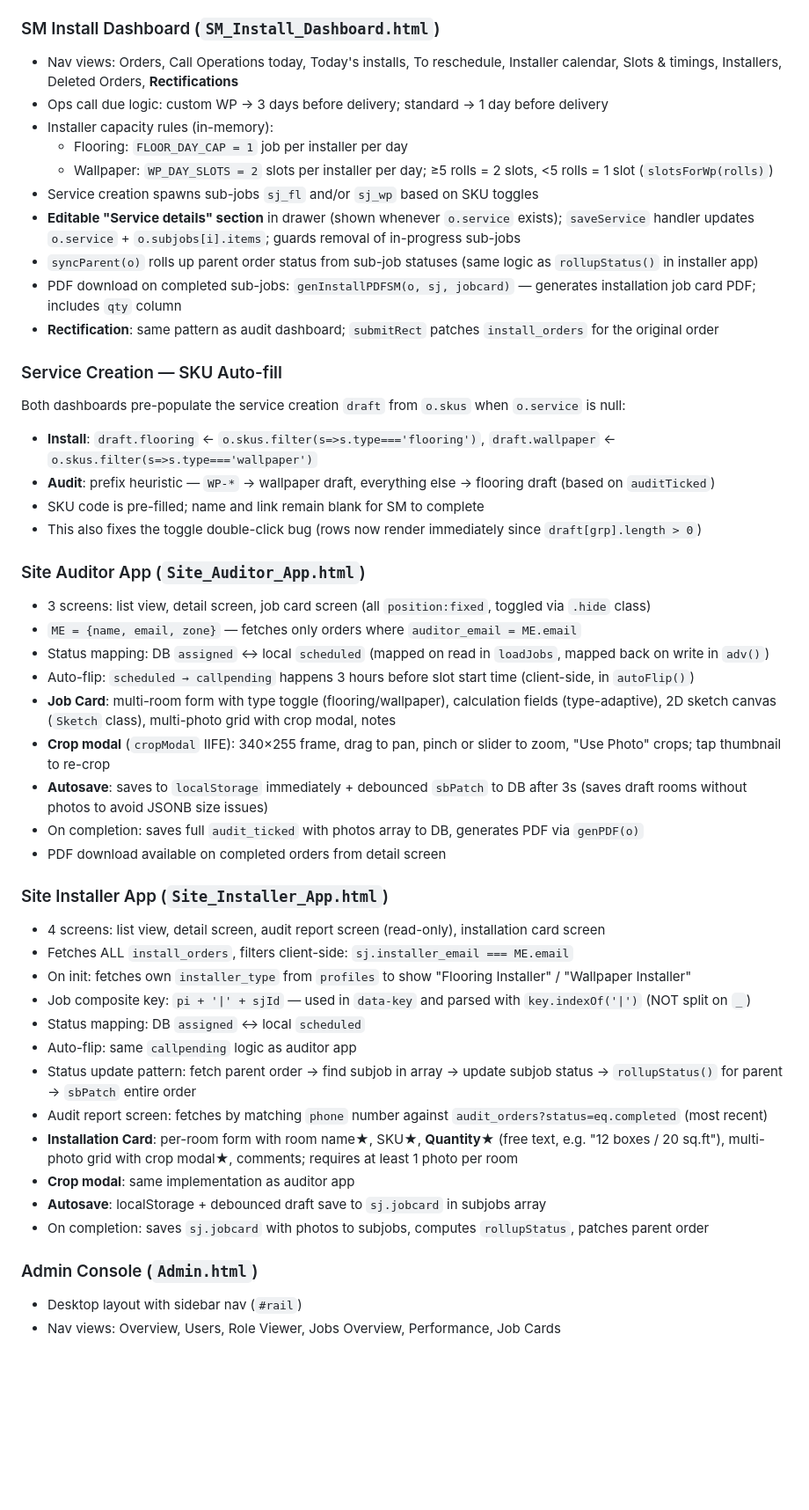
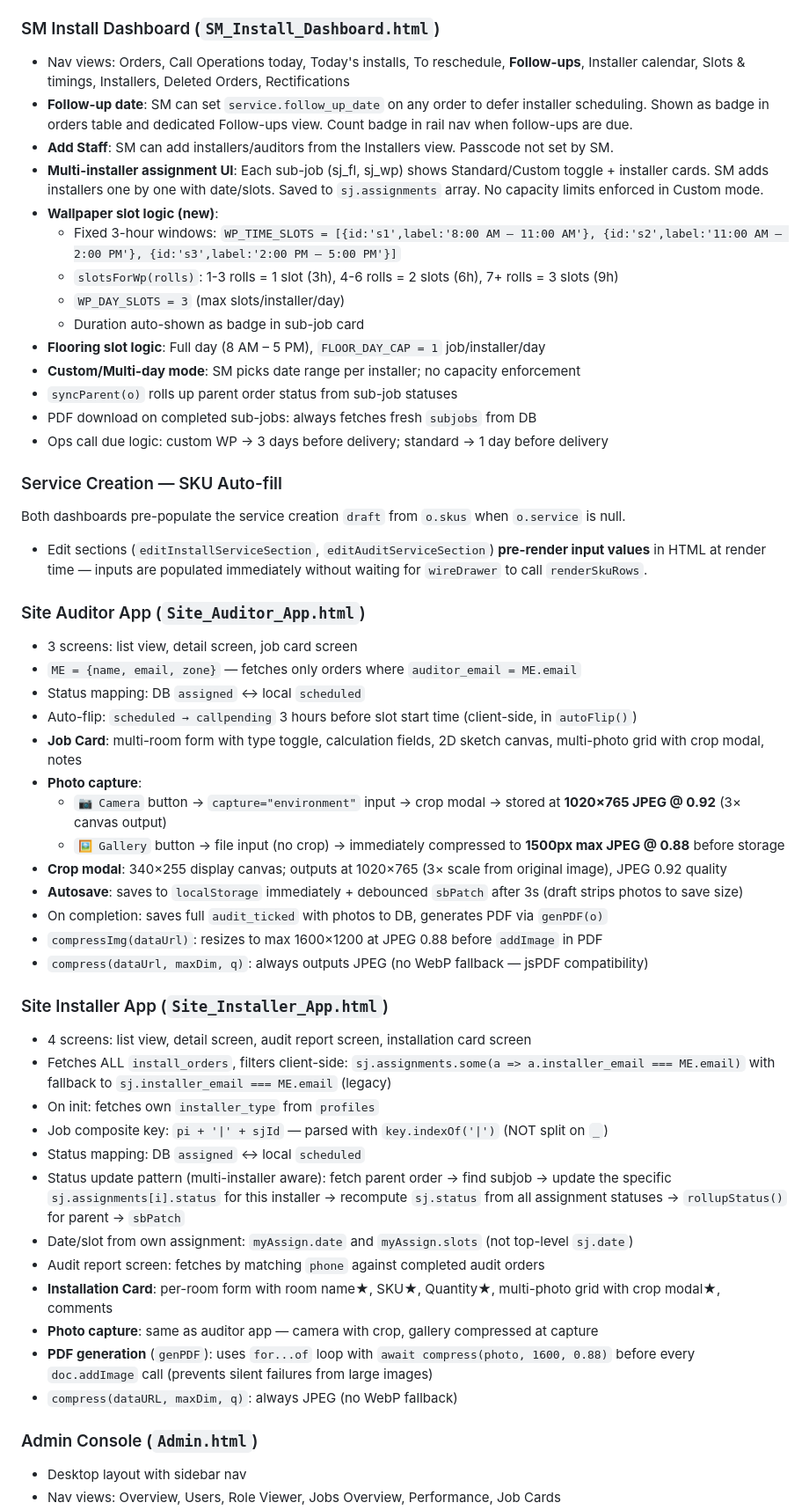
Before and after one commit to daaku-daddy/material-depot-site, a Markdown page: CLAUDE.md, the part around one of its changes. Shown at 88% size. GitHub-like rendering; blank space fills up the shorter version.

Commit message:
docs: update CLAUDE.md with all session changes (slots, multi-installer, localStorage, follow-up, PDF quality)

```diff
--- a/CLAUDE.md
+++ b/CLAUDE.md
@@ -92,48 +116,53 @@ Created by Service Manager, worked by installers.
 
 ### SM Install Dashboard (`SM_Install_Dashboard.html`)
-- Nav views: Orders, Call Operations today, Today's installs, To reschedule, Installer calendar, Slots & timings, Installers, Deleted Orders, **Rectifications**
+- Nav views: Orders, Call Operations today, Today's installs, To reschedule, **Follow-ups**, Installer calendar, Slots & timings, Installers, Deleted Orders, Rectifications
+- **Follow-up date**: SM can set `service.follow_up_date` on any order to defer installer scheduling. Shown as badge in orders table and dedicated Follow-ups view. Count badge in rail nav when follow-ups are due.
+- **Add Staff**: SM can add installers/auditors from the Installers view. Passcode not set by SM.
+- **Multi-installer assignment UI**: Each sub-job (sj_fl, sj_wp) shows Standard/Custom toggle + installer cards. SM adds installers one by one with date/slots. Saved to `sj.assignments` array. No capacity limits enforced in Custom mode.
+- **Wallpaper slot logic (new)**:
+  - Fixed 3-hour windows: `WP_TIME_SLOTS = [{id:'s1',label:'8:00 AM – 11:00 AM'}, {id:'s2',label:'11:00 AM – 2:00 PM'}, {id:'s3',label:'2:00 PM – 5:00 PM'}]`
+  - `slotsForWp(rolls)`: 1-3 rolls = 1 slot (3h), 4-6 rolls = 2 slots (6h), 7+ rolls = 3 slots (9h)
+  - `WP_DAY_SLOTS = 3` (max slots/installer/day)
+  - Duration auto-shown as badge in sub-job card
+- **Flooring slot logic**: Full day (8 AM – 5 PM), `FLOOR_DAY_CAP = 1` job/installer/day
+- **Custom/Multi-day mode**: SM picks date range per installer; no capacity enforcement
+- `syncParent(o)` rolls up parent order status from sub-job statuses
+- PDF download on completed sub-jobs: always fetches fresh `subjobs` from DB
 - Ops call due logic: custom WP → 3 days before delivery; standard → 1 day before delivery
-- Installer capacity rules (in-memory):
-  - Flooring: `FLOOR_DAY_CAP = 1` job per installer per day
-  - Wallpaper: `WP_DAY_SLOTS = 2` slots per installer per day; ≥5 rolls = 2 slots, <5 rolls = 1 slot (`slotsForWp(rolls)`)
-- Service creation spawns sub-jobs `sj_fl` and/or `sj_wp` based on SKU toggles
-- **Editable "Service details" section** in drawer (shown whenever `o.service` exists); `saveService` handler updates `o.service` + `o.subjobs[i].items`; guards removal of in-progress sub-jobs
-- `syncParent(o)` rolls up parent order status from sub-job statuses (same logic as `rollupStatus()` in installer app)
-- PDF download on completed sub-jobs: `genInstallPDFSM(o, sj, jobcard)` — generates installation job card PDF; includes `qty` column
-- **Rectification**: same pattern as audit dashboard; `submitRect` patches `install_orders` for the original order
 
 ### Service Creation — SKU Auto-fill
-Both dashboards pre-populate the service creation `draft` from `o.skus` when `o.service` is null:
-- **Install**: `draft.flooring` ← `o.skus.filter(s=>s.type==='flooring')`, `draft.wallpaper` ← `o.skus.filter(s=>s.type==='wallpaper')`
-- **Audit**: prefix heuristic — `WP-*` → wallpaper draft, everything else → flooring draft (based on `auditTicked`)
-- SKU code is pre-filled; name and link remain blank for SM to complete
-- This also fixes the toggle double-click bug (rows now render immediately since `draft[grp].length > 0`)
+Both dashboards pre-populate the service creation `draft` from `o.skus` when `o.service` is null.
+- Edit sections (`editInstallServiceSection`, `editAuditServiceSection`) **pre-render input values** in HTML at render time — inputs are populated immediately without waiting for `wireDrawer` to call `renderSkuRows`.
 
 ### Site Auditor App (`Site_Auditor_App.html`)
-- 3 screens: list view, detail screen, job card screen (all `position:fixed`, toggled via `.hide` class)
+- 3 screens: list view, detail screen, job card screen
 - `ME = {name, email, zone}` — fetches only orders where `auditor_email = ME.email`
-- Status mapping: DB `assigned` ↔ local `scheduled` (mapped on read in `loadJobs`, mapped back on write in `adv()`)
-- Auto-flip: `scheduled → callpending` happens 3 hours before slot start time (client-side, in `autoFlip()`)
-- **Job Card**: multi-room form with type toggle (flooring/wallpaper), calculation fields (type-adaptive), 2D sketch canvas (`Sketch` class), multi-photo grid with crop modal, notes
-- **Crop modal** (`cropModal` IIFE): 340×255 frame, drag to pan, pinch or slider to zoom, "Use Photo" crops; tap thumbnail to re-crop
-- **Autosave**: saves to `localStorage` immediately + debounced `sbPatch` to DB after 3s (saves draft rooms without photos to avoid JSONB size issues)
-- On completion: saves full `audit_ticked` with photos array to DB, generates PDF via `genPDF(o)`
-- PDF download available on completed orders from detail screen
+- Status mapping: DB `assigned` ↔ local `scheduled`
+- Auto-flip: `scheduled → callpending` 3 hours before slot start time (client-side, in `autoFlip()`)
+- **Job Card**: multi-room form with type toggle, calculation fields, 2D sketch canvas, multi-photo grid with crop modal, notes
+- **Photo capture**:
+  - `📷 Camera` button → `capture="environment"` input → crop modal → stored at **1020×765 JPEG @ 0.92** (3× canvas output)
+  - `🖼 Gallery` button → file input (no crop) → immediately compressed to **1500px max JPEG @ 0.88** before storage
+- **Crop modal**: 340×255 display canvas; outputs at 1020×765 (3× scale from original image), JPEG 0.92 quality
+- **Autosave**: saves to `localStorage` immediately + debounced `sbPatch` after 3s (draft strips photos to save size)
+- On completion: saves full `audit_ticked` with photos to DB, generates PDF via `genPDF(o)`
+- `compressImg(dataUrl)`: resizes to max 1600×1200 at JPEG 0.88 before `addImage` in PDF
+- `compress(dataUrl, maxDim, q)`: always outputs JPEG (no WebP fallback — jsPDF compatibility)
 
 ### Site Installer App (`Site_Installer_App.html`)
-- 4 screens: list view, detail screen, audit report screen (read-only), installation card screen
-- Fetches ALL `install_orders`, filters client-side: `sj.installer_email === ME.email`
-- On init: fetches own `installer_type` from `profiles` to show "Flooring Installer" / "Wallpaper Installer"
-- Job composite key: `pi + '|' + sjId` — used in `data-key` and parsed with `key.indexOf('|')` (NOT split on `_`)
+- 4 screens: list view, detail screen, audit report screen, installation card screen
+- Fetches ALL `install_orders`, filters client-side: `sj.assignments.some(a => a.installer_email === ME.email)` with fallback to `sj.installer_email === ME.email` (legacy)
+- On init: fetches own `installer_type` from `profiles`
+- Job composite key: `pi + '|' + sjId` — parsed with `key.indexOf('|')` (NOT split on `_`)
 - Status mapping: DB `assigned` ↔ local `scheduled`
-- Auto-flip: same `callpending` logic as auditor app
-- Status update pattern: fetch parent order → find subjob in array → update subjob status → `rollupStatus()` for parent → `sbPatch` entire order
-- Audit report screen: fetches by matching `phone` number against `audit_orders?status=eq.completed` (most recent)
-- **Installation Card**: per-room form with room name★, SKU★, **Quantity★** (free text, e.g. "12 boxes / 20 sq.ft"), multi-photo grid with crop modal★, comments; requires at least 1 photo per room
-- **Crop modal**: same implementation as auditor app
-- **Autosave**: localStorage + debounced draft save to `sj.jobcard` in subjobs array
-- On completion: saves `sj.jobcard` with photos to subjobs, computes `rollupStatus`, patches parent order
+- Status update pattern (multi-installer aware): fetch parent order → find subjob → update the specific `sj.assignments[i].status` for this installer → recompute `sj.status` from all assignment statuses → `rollupStatus()` for parent → `sbPatch`
+- Date/slot from own assignment: `myAssign.date` and `myAssign.slots` (not top-level `sj.date`)
+- Audit report screen: fetches by matching `phone` against completed audit orders
+- **Installation Card**: per-room form with room name★, SKU★, Quantity★, multi-photo grid with crop modal★, comments
+- **Photo capture**: same as auditor app — camera with crop, gallery compressed at capture
+- **PDF generation** (`genPDF`): uses `for...of` loop with `await compress(photo, 1600, 0.88)` before every `doc.addImage` call (prevents silent failures from large images)
+- `compress(dataURL, maxDim, q)`: always JPEG (no WebP fallback)
 
 ### Admin Console (`Admin.html`)
-- Desktop layout with sidebar nav (`#rail`)
+- Desktop layout with sidebar nav
 - Nav views: Overview, Users, Role Viewer, Jobs Overview, Performance, Job Cards
```
Also changed, not shown: other parts of CLAUDE.md (+97 -40 lines).
